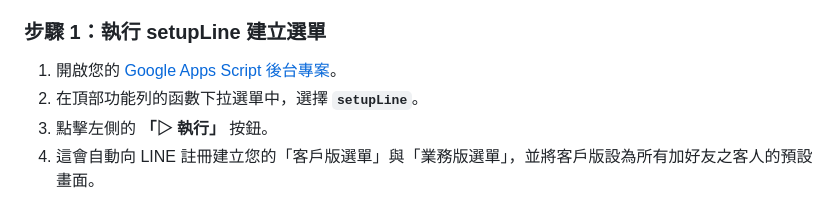
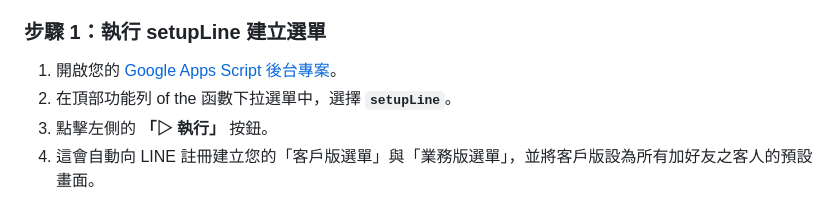
Before and after one commit to sgdhf2003-ai/-, a Markdown page: 晉陽業務管家.md, the part around the change. Rendered like a GitHub page.

```diff
--- a/LINE_BOT_GUIDE.md
+++ b/晉陽業務管家.md
@@ -48,7 +48,7 @@
 
 ### 步驟 1：執行 setupLine 建立選單
 1.  開啟您的 [Google Apps Script 後台專案](https://script.google.com/home/projects/1vRepq_HNkjbs8vRQvbkkDE8unGPHfksfhOTrkrNZthFZHs2GSHO8Gasc/edit)。
-2.  在頂部功能列的函數下拉選單中，選擇 **`setupLine`**。
+2.  在頂部功能列 of the 函數下拉選單中，選擇 **`setupLine`**。
 3.  點擊左側的 **「▷ 執行」** 按鈕。
 4.  這會自動向 LINE 註冊建立您的「客戶版選單」與「業務版選單」，並將客戶版設為所有加好友之客人的預設畫面。
 
```
